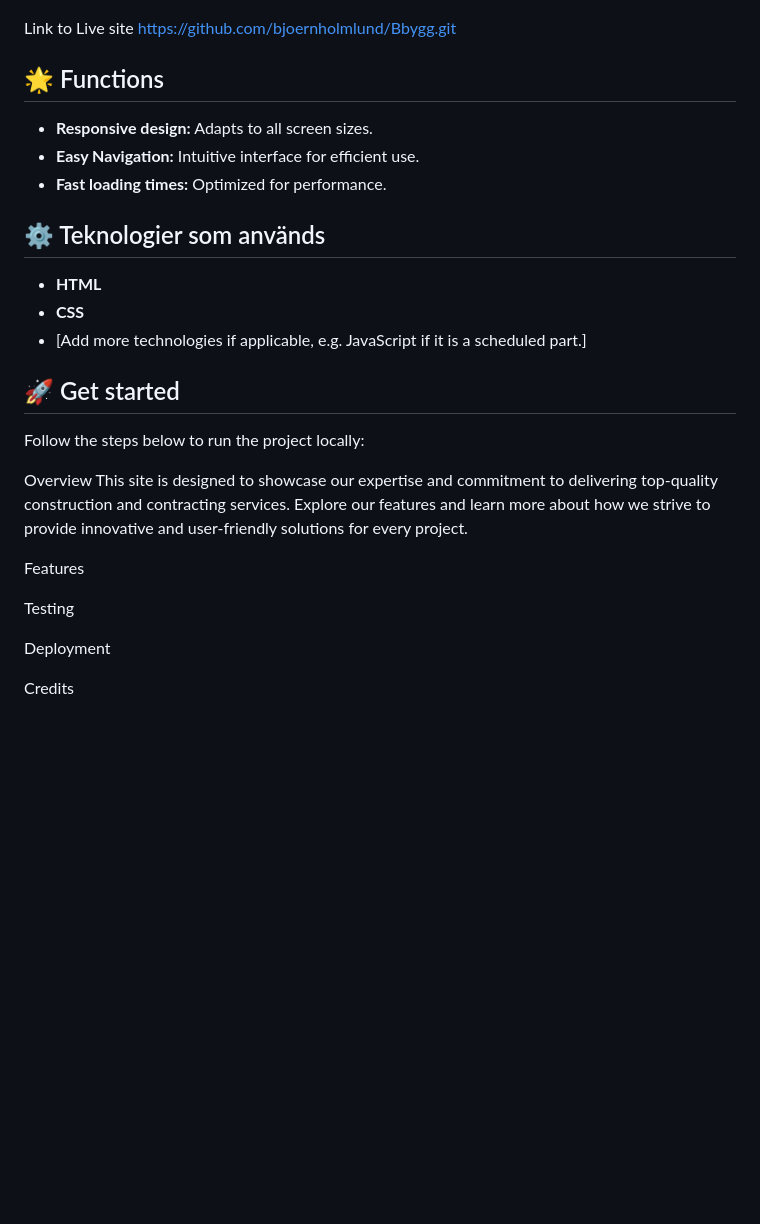
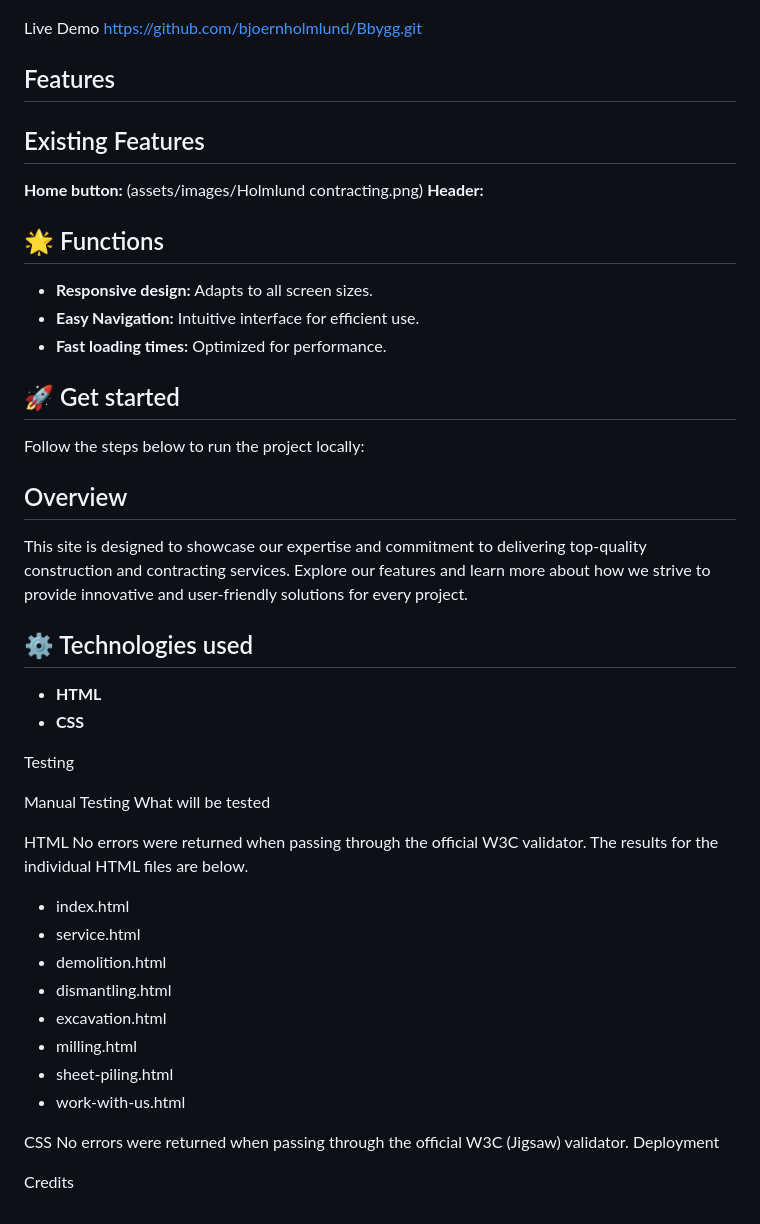
Before and after one commit to bjoernholmlund/Bbygg, a Markdown page: README.md, the part around the change. GitHub-like rendering; blank space fills up the shorter version.

```diff
--- a/README.md
+++ b/README.md
@@ -5,7 +5,15 @@ Thank you for visiting my project.
 
 ![Site Screenshot showing responsiveness across devices](assets/images/mockup.png)
 
-Link to Live site https://github.com/bjoernholmlund/Bbygg.git
+Live Demo
+ https://github.com/bjoernholmlund/Bbygg.git
+
+## Features
+
+## Existing Features
+ **Home button:** (assets/images/Holmlund contracting.png)
+ **Header:**
+
 
 
 ## 🌟 Functions
@@ -13,23 +21,35 @@ Link to Live site https://github.com/bjoernholmlund/Bbygg.git
 - **Easy Navigation:** Intuitive interface for efficient use.
 - **Fast loading times:** Optimized for performance.
 
-## ⚙️ Teknologier som används
-- **HTML**
-- **CSS**
-- [Add more technologies if applicable, e.g. JavaScript if it is a scheduled part.]
 
 ## 🚀 Get started
 Follow the steps below to run the project locally:
 
-Overview
+## Overview
 This site is designed to showcase our expertise and commitment to delivering
 top-quality construction and contracting services. Explore our features and learn more
 about how we strive to provide innovative and user-friendly solutions for every project.
+## ⚙️ Technologies used
+- **HTML**
+- **CSS**
 
-Features
 
 Testing
 
+Manual Testing
+What will be tested
+
+HTML No errors were returned when passing through the official W3C validator. The results for the individual HTML files are below.
+- index.html
+- service.html
+- demolition.html
+- dismantling.html
+- excavation.html
+- milling.html
+- sheet-piling.html
+- work-with-us.html
+
+CSS No errors were returned when passing through the official W3C (Jigsaw) validator.
 Deployment
 
 Credits
```
Also changed, not shown: assets/images/Readme. home button.png (added).
